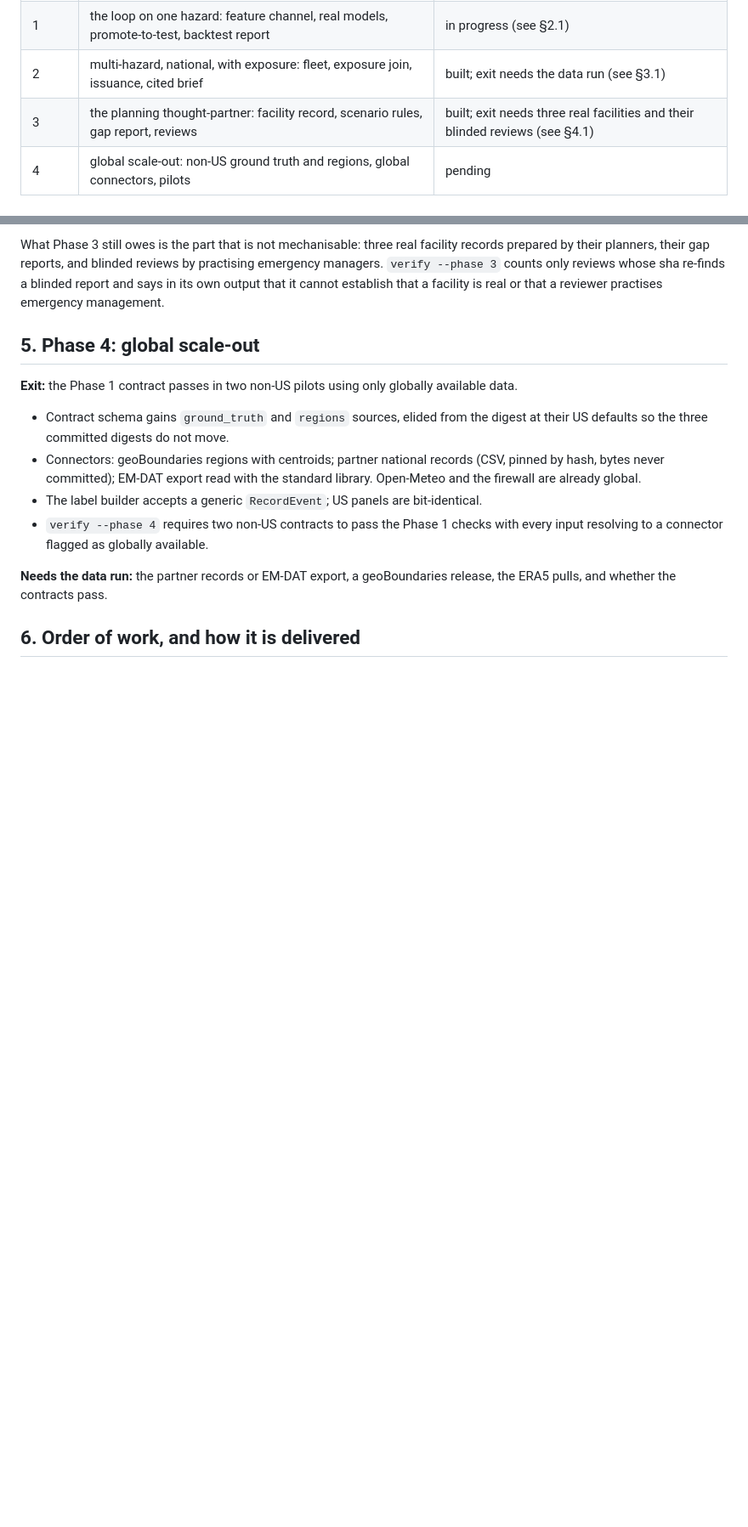
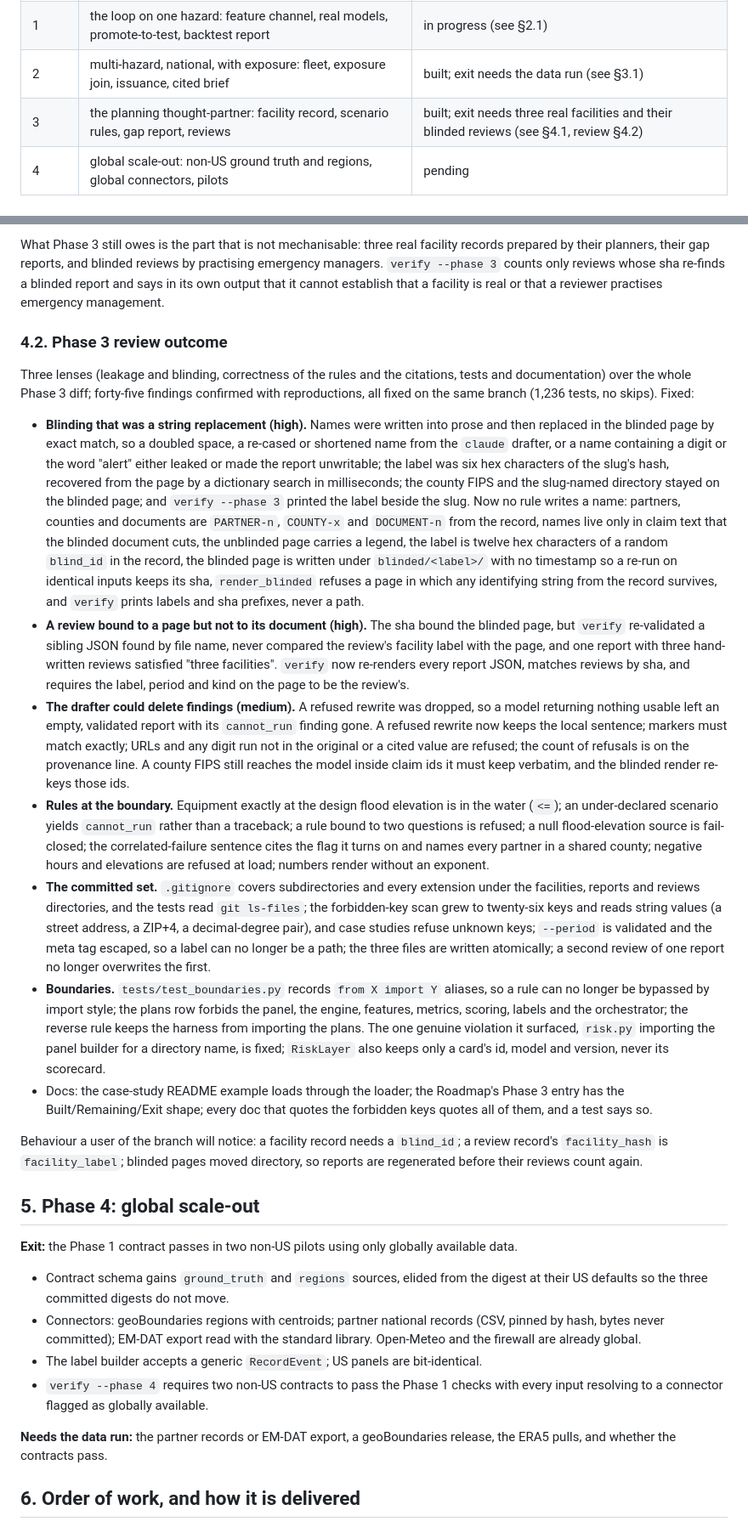
Before and after one commit to jacquelineadean/disaster-risk-forecasting-readiness-loop, a Markdown page: docs/plan.md, 2 parts joined by grey strips. Shown at 85% size. Drawn GitHub-style; blank space fills up the shorter version.

Commit message:
Plan: Phase 3 review outcome; the annex follows the blinding as built
Co-Authored-By: Claude Fable 5.1 <noreply@anthropic.com>
Claude-Session: https://claude.ai/code/session_01SqmQu1yrupevKhBoJx9CnN

```diff
--- a/docs/plan.md
+++ b/docs/plan.md
@@ -9,7 +9,7 @@ records what was decided, what was built, and what each phase still owes.
 | R | refactor from the audit findings; reproducibility guard; CI | **done** (see §1.9) |
 | 1 | the loop on one hazard: feature channel, real models, promote-to-test, backtest report | in progress (see §2.1) |
 | 2 | multi-hazard, national, with exposure: fleet, exposure join, issuance, cited brief | built; exit needs the data run (see §3.1) |
-| 3 | the planning thought-partner: facility record, scenario rules, gap report, reviews | built; exit needs three real facilities and their blinded reviews (see §4.1) |
+| 3 | the planning thought-partner: facility record, scenario rules, gap report, reviews | built; exit needs three real facilities and their blinded reviews (see §4.1, review §4.2) |
 | 4 | global scale-out: non-US ground truth and regions, global connectors, pilots | pending |
 
 ## 0. How the audit was done, and what it found
@@ -531,6 +537,73 @@ reviews by practising emergency managers. `verify --phase 3` counts only
 reviews whose sha re-finds a blinded report and says in its own output that it
 cannot establish that a facility is real or that a reviewer practises
 emergency management.
+
+### 4.2. Phase 3 review outcome
+
+Three lenses (leakage and blinding, correctness of the rules and the
+citations, tests and documentation) over the whole Phase 3 diff;
+forty-five findings confirmed with reproductions, all fixed on the same
+branch (1,236 tests, no skips). Fixed:
+
+- **Blinding that was a string replacement (high).** Names were written
+  into prose and then replaced in the blinded page by exact match, so a
+  doubled space, a re-cased or shortened name from the `claude` drafter, or
+  a name containing a digit or the word "alert" either leaked or made the
+  report unwritable; the label was six hex characters of the slug's hash,
+  recovered from the page by a dictionary search in milliseconds; the
+  county FIPS and the slug-named directory stayed on the blinded page; and
+  `verify --phase 3` printed the label beside the slug. Now no rule writes a
+  name: partners, counties and documents are `PARTNER-n`, `COUNTY-x` and
+  `DOCUMENT-n` from the record, names live only in claim text that the
+  blinded document cuts, the unblinded page carries a legend, the label is
+  twelve hex characters of a random `blind_id` in the record, the blinded
+  page is written under `blinded/<label>/` with no timestamp so a re-run on
+  identical inputs keeps its sha, `render_blinded` refuses a page in which
+  any identifying string from the record survives, and `verify` prints
+  labels and sha prefixes, never a path.
+- **A review bound to a page but not to its document (high).** The sha
+  bound the blinded page, but `verify` re-validated a sibling JSON found by
+  file name, never compared the review's facility label with the page, and
+  one report with three hand-written reviews satisfied "three facilities".
+  `verify` now re-renders every report JSON, matches reviews by sha, and
+  requires the label, period and kind on the page to be the review's.
+- **The drafter could delete findings (medium).** A refused rewrite was
+  dropped, so a model returning nothing usable left an empty, validated
+  report with its `cannot_run` finding gone. A refused rewrite now keeps
+  the local sentence; markers must match exactly; URLs and any digit run not
+  in the original or a cited value are refused; the count of refusals is on
+  the provenance line. A county FIPS still reaches the model inside claim
+  ids it must keep verbatim, and the blinded render re-keys those ids.
+- **Rules at the boundary.** Equipment exactly at the design flood elevation
+  is in the water (`<=`); an under-declared scenario yields `cannot_run`
+  rather than a traceback; a rule bound to two questions is refused; a null
+  flood-elevation source is fail-closed; the correlated-failure sentence
+  cites the flag it turns on and names every partner in a shared county;
+  negative hours and elevations are refused at load; numbers render without
+  an exponent.
+- **The committed set.** `.gitignore` covers subdirectories and every
+  extension under the facilities, reports and reviews directories, and the
+  tests read `git ls-files`; the forbidden-key scan grew to twenty-six keys
+  and reads string values (a street address, a ZIP+4, a decimal-degree
+  pair), and case studies refuse unknown keys; `--period` is validated and
+  the meta tag escaped, so a label can no longer be a path; the three files
+  are written atomically; a second review of one report no longer
+  overwrites the first.
+- **Boundaries.** `tests/test_boundaries.py` records `from X import Y`
+  aliases, so a rule can no longer be bypassed by import style; the plans
+  row forbids the panel, the engine, features, metrics, scoring, labels and
+  the orchestrator; the reverse rule keeps the harness from importing the
+  plans. The one genuine violation it surfaced, `risk.py` importing the
+  panel builder for a directory name, is fixed; `RiskLayer` also keeps only
+  a card's id, model and version, never its scorecard.
+- Docs: the case-study README example loads through the loader; the
+  Roadmap's Phase 3 entry has the Built/Remaining/Exit shape; every doc that
+  quotes the forbidden keys quotes all of them, and a test says so.
+
+Behaviour a user of the branch will notice: a facility record needs a
+`blind_id`; a review record's `facility_hash` is `facility_label`; blinded
+pages moved directory, so reports are regenerated before their reviews
+count again.
 
 ## 5. Phase 4: global scale-out
 
```
Also changed, not shown: other parts of docs/plan.md (+21 -15 lines), docs/plan-design-annex.md (+3 -3 lines).
